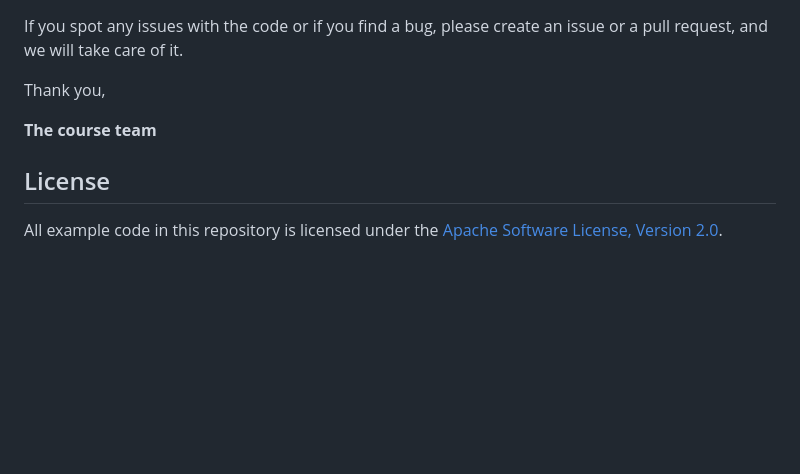
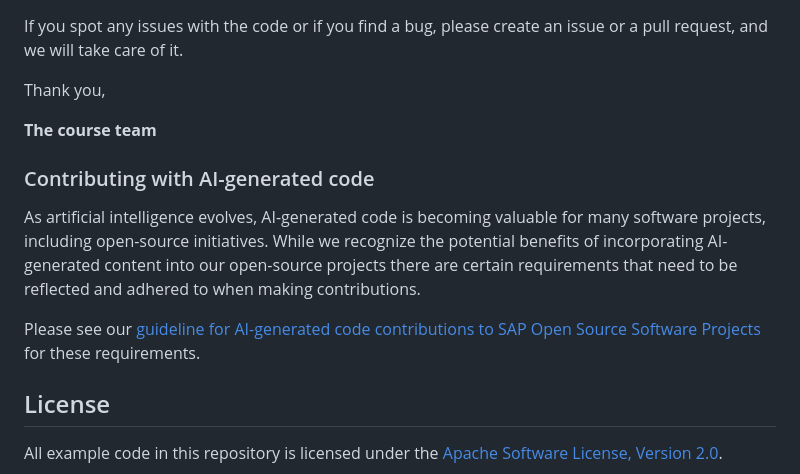
Before and after one commit to SAP/openSAP-ui5-course, a Markdown page: README.md, the part around the change. Rendered like a GitHub page; blank space fills up the shorter version.

Commit message:
Add hint for AI-generated content

```diff
--- a/README.md
+++ b/README.md
@@ -99,6 +99,11 @@ Thank you,
 
 **The course team**
 
+### Contributing with AI-generated code
+As artificial intelligence evolves, AI-generated code is becoming valuable for many software projects, including open-source initiatives. While we recognize the potential benefits of incorporating AI-generated content into our open-source projects there are certain requirements that need to be reflected and adhered to when making contributions.
+
+Please see our [guideline for AI-generated code contributions to SAP Open Source Software Projects](https://github.com/SAP/.github/blob/main/CONTRIBUTING_USING_GENAI.md) for these requirements.
+
 ## License
 
 All example code in this repository is licensed under the [Apache Software License, Version 2.0](https://github.com/SAP/openSAP-ui5-course/blob/master/LICENSE).
```
